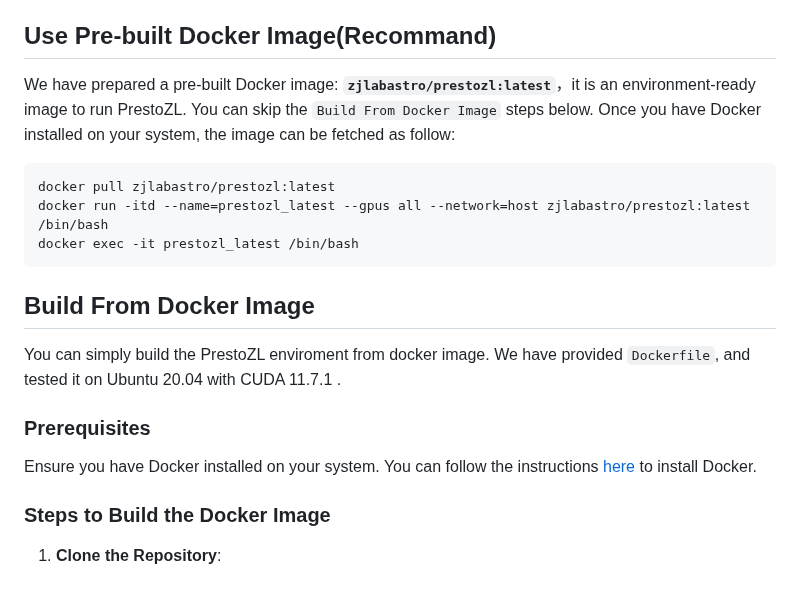
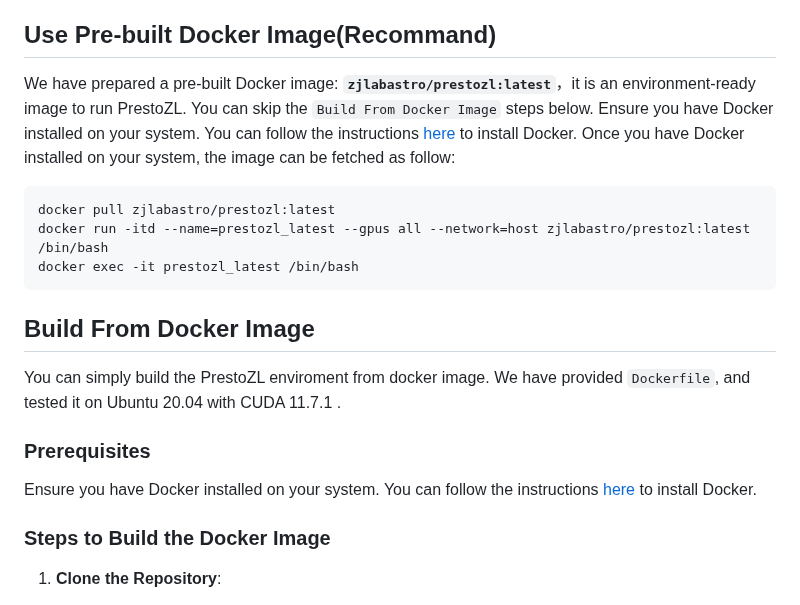
Before and after one commit to zhejianglab/PrestoZL, a Markdown page: README.md, the part around one of its changes. Rendered like a GitHub page.

````diff
--- a/README.md
+++ b/README.md
@@ -28,7 +28,7 @@ PrestoZL is a highly optimized, GPU-based pulsar search and analysis software de
 
 ## Use Pre-built Docker Image(Recommand)
 
-We have prepared a pre-built Docker image: **`zjlabastro/prestozl:latest`**，it is an environment-ready image to run PrestoZL. You can skip the `Build From Docker Image` steps below. Once you have Docker installed on your system, the image can be fetched as follow:
+We have prepared a pre-built Docker image: **`zjlabastro/prestozl:latest`**，it is an environment-ready image to run PrestoZL. You can skip the `Build From Docker Image` steps below. Ensure you have Docker installed on your system. You can follow the instructions [here](https://github.com/zhejianglab/PrestoZL/blob/main/dockerInstall.MD) to install Docker. Once you have Docker installed on your system, the image can be fetched as follow:
 
 ```bash
 docker pull zjlabastro/prestozl:latest
````
Also changed, not shown: other parts of README.md (+1 -1 lines).
